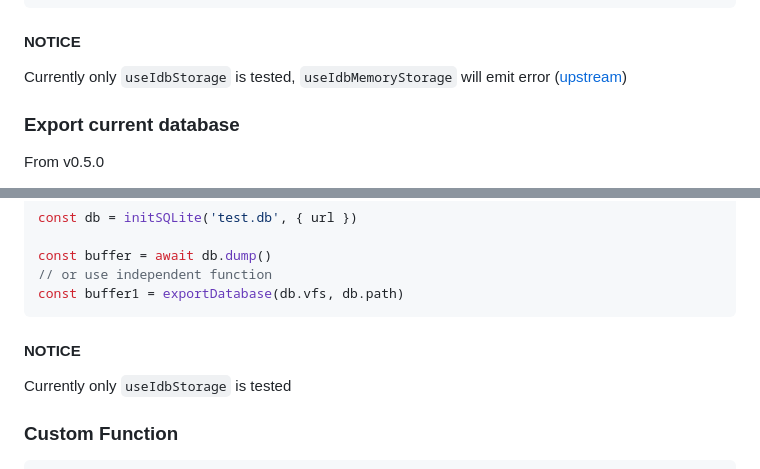
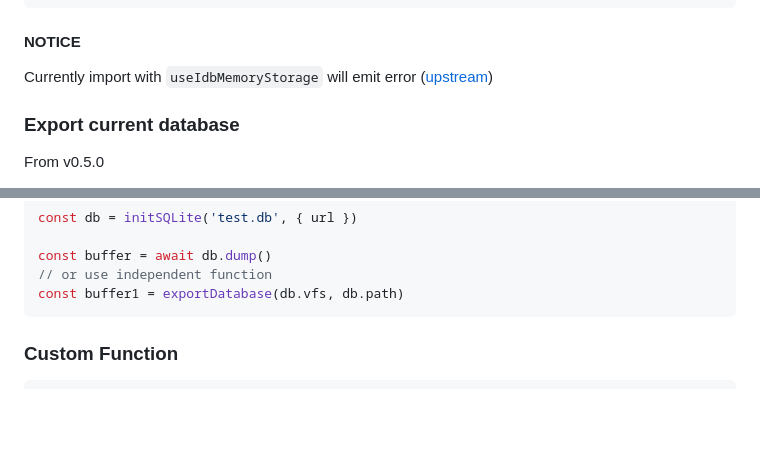
Before and after one commit to subframe7536/sqlite-wasm, a Markdown page: README.md, 2 parts joined by grey strips. GitHub-like rendering; blank space fills up the shorter version.

Commit message:
docs: update notice

````diff
--- a/README.md
+++ b/README.md
@@ -144,7 +144,7 @@ await importDatabase(db.vfs, db.path, FileOrReadableStream)
 
 #### NOTICE
 
-Currently only `useIdbStorage` is tested, `useIdbMemoryStorage` will emit error ([upstream](https://github.com/rhashimoto/wa-sqlite/discussions/232))
+Currently import with `useIdbMemoryStorage` will emit error ([upstream](https://github.com/rhashimoto/wa-sqlite/discussions/232))
 
 ### Export current database
 
@@ -164,10 +164,6 @@ const buffer = await db.dump()
 // or use independent function
 const buffer1 = exportDatabase(db.vfs, db.path)
 ```
-
-#### NOTICE
-
-Currently only `useIdbStorage` is tested
 
 ### Custom Function
 
````
